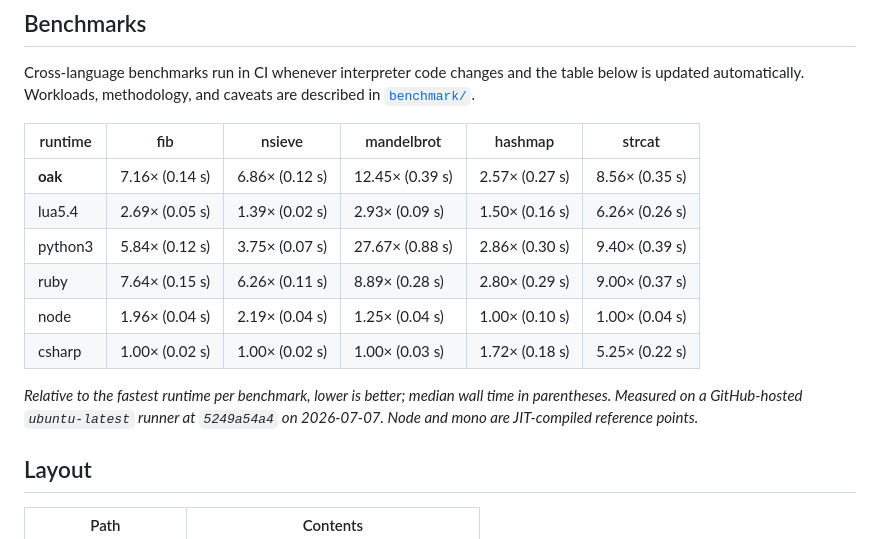
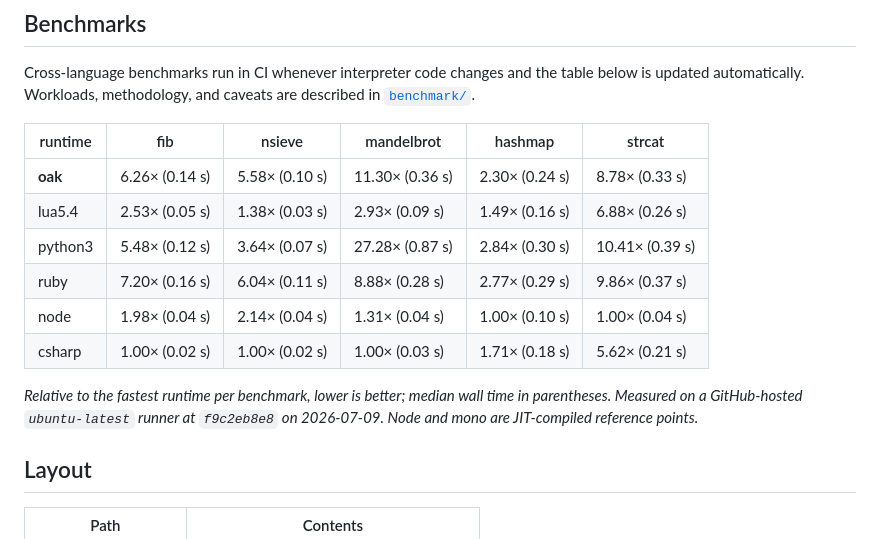
Before and after one commit to vladbelousoff/oak, a Markdown page: README.md, the part around the change. GitHub-like rendering.

Commit message:
docs: update benchmark results [skip ci]

```diff
--- a/README.md
+++ b/README.md
@@ -272,14 +272,14 @@ described in [`benchmark/`](benchmark/README.md).
 <!-- benchmark:start -->
 | runtime | fib | nsieve | mandelbrot | hashmap | strcat |
 |---|---|---|---|---|---|
-| **oak** | 7.16× (0.14 s) | 6.86× (0.12 s) | 12.45× (0.39 s) | 2.57× (0.27 s) | 8.56× (0.35 s) |
-| lua5.4 | 2.69× (0.05 s) | 1.39× (0.02 s) | 2.93× (0.09 s) | 1.50× (0.16 s) | 6.26× (0.26 s) |
-| python3 | 5.84× (0.12 s) | 3.75× (0.07 s) | 27.67× (0.88 s) | 2.86× (0.30 s) | 9.40× (0.39 s) |
-| ruby | 7.64× (0.15 s) | 6.26× (0.11 s) | 8.89× (0.28 s) | 2.80× (0.29 s) | 9.00× (0.37 s) |
-| node | 1.96× (0.04 s) | 2.19× (0.04 s) | 1.25× (0.04 s) | 1.00× (0.10 s) | 1.00× (0.04 s) |
-| csharp | 1.00× (0.02 s) | 1.00× (0.02 s) | 1.00× (0.03 s) | 1.72× (0.18 s) | 5.25× (0.22 s) |
+| **oak** | 6.26× (0.14 s) | 5.58× (0.10 s) | 11.30× (0.36 s) | 2.30× (0.24 s) | 8.78× (0.33 s) |
+| lua5.4 | 2.53× (0.05 s) | 1.38× (0.03 s) | 2.93× (0.09 s) | 1.49× (0.16 s) | 6.88× (0.26 s) |
+| python3 | 5.48× (0.12 s) | 3.64× (0.07 s) | 27.28× (0.87 s) | 2.84× (0.30 s) | 10.41× (0.39 s) |
+| ruby | 7.20× (0.16 s) | 6.04× (0.11 s) | 8.88× (0.28 s) | 2.77× (0.29 s) | 9.86× (0.37 s) |
+| node | 1.98× (0.04 s) | 2.14× (0.04 s) | 1.31× (0.04 s) | 1.00× (0.10 s) | 1.00× (0.04 s) |
+| csharp | 1.00× (0.02 s) | 1.00× (0.02 s) | 1.00× (0.03 s) | 1.71× (0.18 s) | 5.62× (0.21 s) |
 
-_Relative to the fastest runtime per benchmark, lower is better; median wall time in parentheses. Measured on a GitHub-hosted `ubuntu-latest` runner at `5249a54a4` on 2026-07-07. Node and mono are JIT-compiled reference points._
+_Relative to the fastest runtime per benchmark, lower is better; median wall time in parentheses. Measured on a GitHub-hosted `ubuntu-latest` runner at `f9c2eb8e8` on 2026-07-09. Node and mono are JIT-compiled reference points._
 <!-- benchmark:end -->
 
 ## Layout
```
